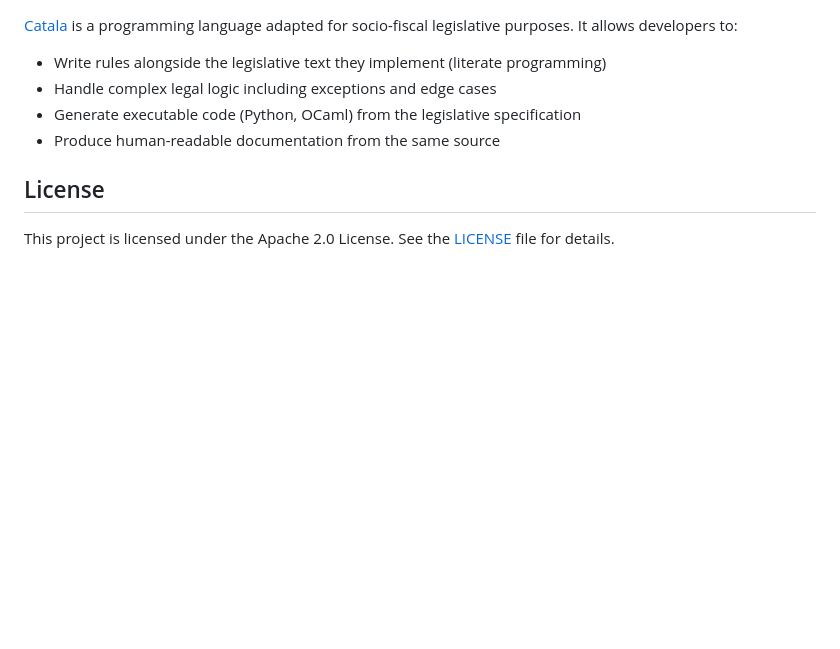
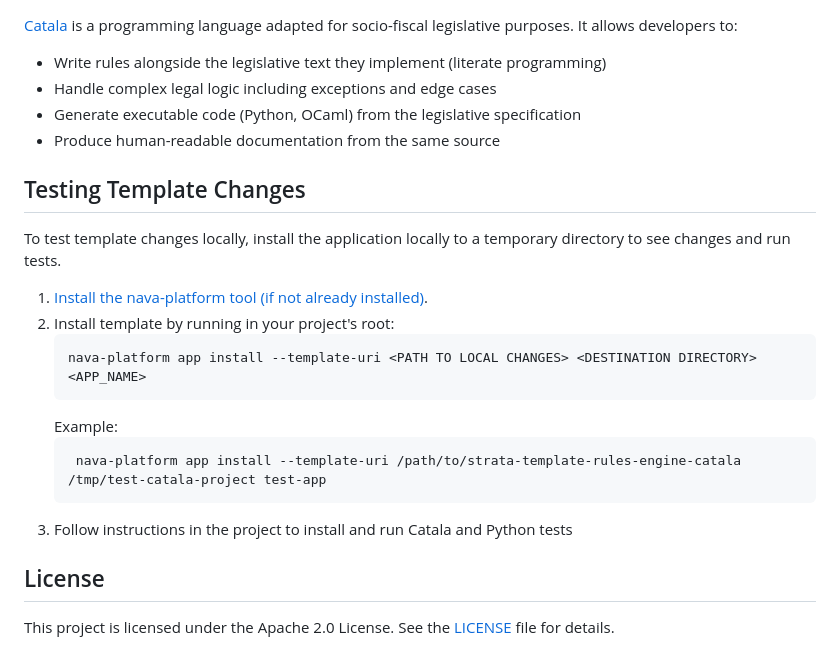
Before and after one commit to navapbc/strata-template-rules-engine-catala, a Markdown page: README.md, the part around the change. GitHub-like rendering; blank space fills up the shorter version.

Commit message:
Add instructions on how to test template changes (#22)
## Overview

To see changes live, you'll need to install the template locally. This
may be necessary if functionality is not covered by unit tests.
This adds instructions on how to install local changes.

````diff
--- a/README.md
+++ b/README.md
@@ -55,6 +55,21 @@ To get started using the template application on your project:
 - Generate executable code (Python, OCaml) from the legislative specification
 - Produce human-readable documentation from the same source
 
+## Testing Template Changes
+
+To test template changes locally, install the application locally to a temporary directory to see changes and run tests.
+
+1. [Install the nava-platform tool (if not already installed)](https://github.com/navapbc/platform-cli).
+2. Install template by running in your project's root:
+    ```sh
+    nava-platform app install --template-uri <PATH TO LOCAL CHANGES> <DESTINATION DIRECTORY> <APP_NAME>
+    ```
+   Example:
+   ```sh
+    nava-platform app install --template-uri /path/to/strata-template-rules-engine-catala /tmp/test-catala-project test-app
+    ```
+3. Follow instructions in the project to install and run Catala and Python tests
+
 ## License
 
 This project is licensed under the Apache 2.0 License. See the [LICENSE](LICENSE) file for details.
````
